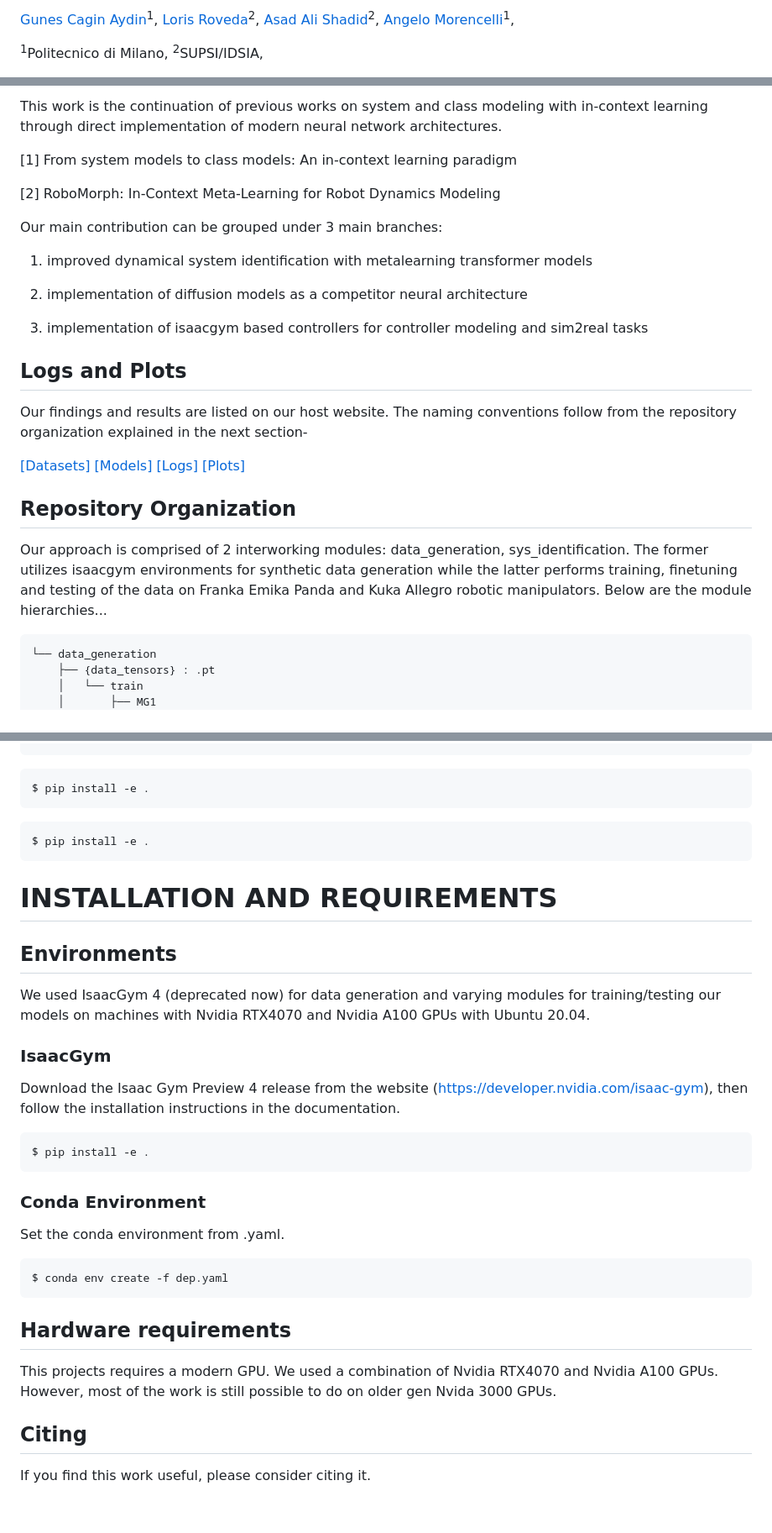
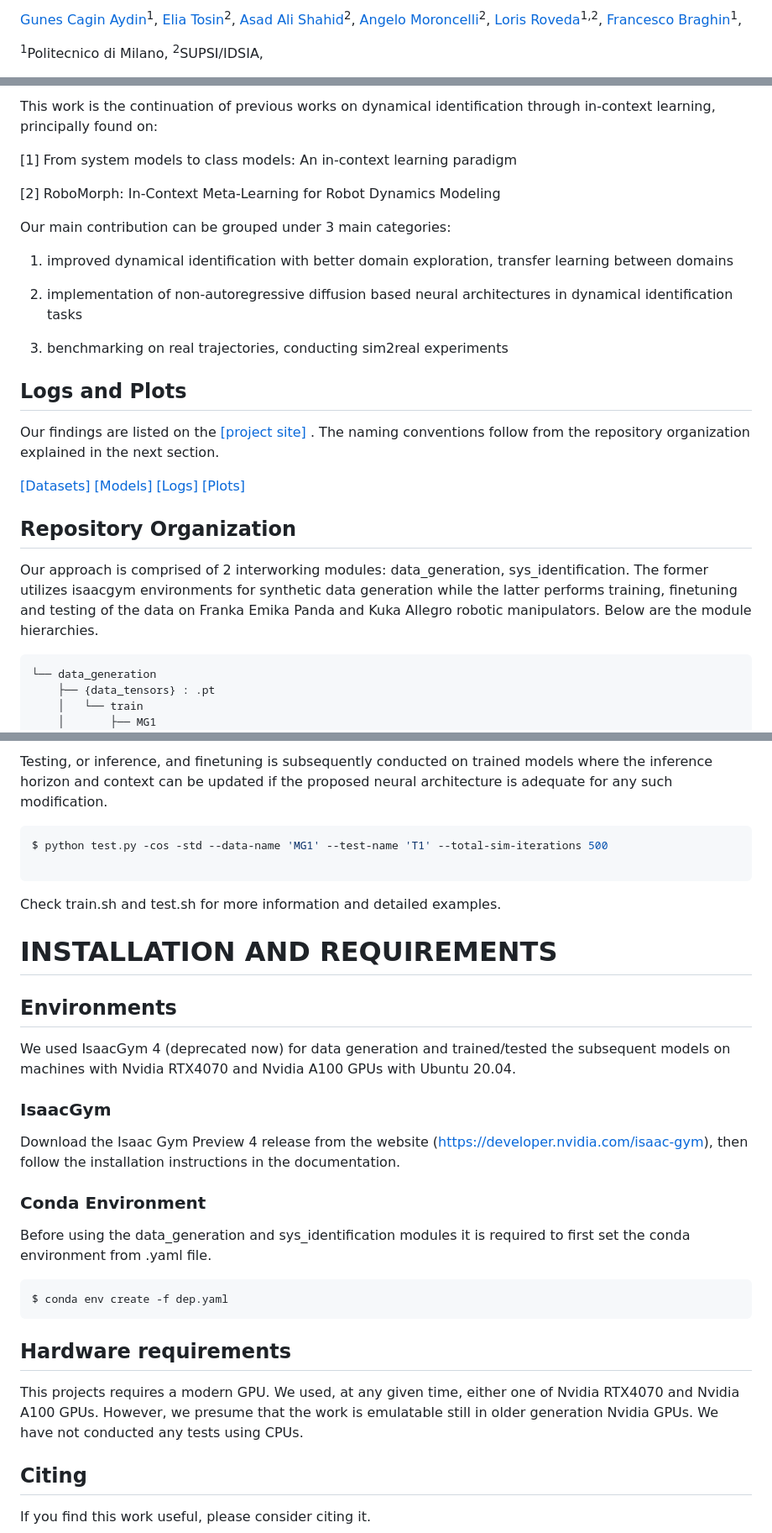
Before and after one commit to GunesCaginAydin/dynamical-metalearning, a Markdown page: README.md, 3 parts joined by grey strips. Shown: that part at 84% size. Rendered like a GitHub page; blank space fills up the shorter version.

````diff
--- a/README.md
+++ b/README.md
@@ -8,8 +5,10 @@
 
 [Gunes Cagin Aydin](https://github.com/Gunesnes)<sup>1</sup>,
-[Loris Roveda](https://www.supsi.ch/loris-roveda)<sup>2</sup>,
-[Asad Ali Shadid](https://www.supsi.ch/en/asad-ali-shahid)<sup>2</sup>,
-[Angelo Morencelli](https://www.supsi.ch/en/angelo-moroncelli-)<sup>1</sup>,
+[Elia Tosin](https://www.supsi.ch/elia-tosin)<sup>2</sup>,
+[Asad Ali Shahid](https://www.supsi.ch/en/asad-ali-shahid)<sup>2</sup>,
+[Angelo Moroncelli](https://www.supsi.ch/en/angelo-moroncelli-)<sup>2</sup>,
+[Loris Roveda](https://www.supsi.ch/loris-roveda)<sup>1,2</sup>,
+[Francesco Braghin](https://www.mecc.polimi.it/it/personale/francesco.braghin)<sup>1</sup>,
 
 <sup>1</sup>Politecnico di Milano,
 <sup>2</sup>SUPSI/IDSIA,
@@ -18,19 +17,19 @@
 
-This work is the continuation of previous works on system and class modeling with in-context learning through direct implementation of modern neural network architectures.
+This work is the continuation of previous works on dynamical identification through in-context learning, principally found on:
 
 [1]	From system models to class models: An in-context learning paradigm
 
 [2]	RoboMorph: In-Context Meta-Learning for Robot Dynamics Modeling
 
-Our main contribution can be grouped under 3 main branches:
+Our main contribution can be grouped under 3 main categories:
 
-1)	improved dynamical system identification with metalearning transformer models
+1)	improved dynamical identification with better domain exploration, transfer learning between domains
 
-2) 	implementation of diffusion models as a competitor neural architecture
+2) 	implementation of non-autoregressive diffusion based neural architectures in dynamical identification tasks
 
-3)	implementation of isaacgym based controllers for controller modeling and sim2real tasks
+3)	benchmarking on real trajectories, conducting sim2real experiments
 
 ## Logs and Plots
 
-Our findings and results are listed on our host website. The naming conventions follow from the repository organization explained in the next section-
+Our findings are listed on the [[project site]](https://sites.google.com/view/dynamical-incontextlearning/ana-sayfa) . The naming conventions follow from the repository organization explained in the next section.
 
@@ -41,7 +40,7 @@ Our findings and results are listed on our host website. The naming conventions
 
 ## Repository Organization
 
-Our approach is comprised of 2 interworking modules: data_generation, sys_identification. The former utilizes isaacgym environments for synthetic data generation while the latter performs training, finetuning and testing of the data on Franka Emika Panda and Kuka Allegro robotic manipulators. Below are the module hierarchies...
+Our approach is comprised of 2 interworking modules: data_generation, sys_identification. The former utilizes isaacgym environments for synthetic data generation while the latter performs training, finetuning and testing of the data on Franka Emika Panda and Kuka Allegro robotic manipulators. Below are the module hierarchies.
 
 ```
 └── data_generation
@@ -209,30 +200,28 @@ $ pip install -e .
 ```
 
+Testing, or inference, and finetuning is subsequently conducted on trained models where the inference horizon and context can be updated if the proposed neural architecture is adequate for any such modification.
+
 ```console
-$ pip install -e .
+$ python test.py -cos -std --data-name 'MG1' --test-name 'T1' --total-sim-iterations 500
+
 ```
 
-```console
-$ pip install -e .
-```
+Check train.sh and test.sh for more information and detailed examples.
 
 # INSTALLATION AND REQUIREMENTS
 
 ## Environments
 
-We used IsaacGym 4 (deprecated now) for data generation and varying modules for training/testing our models on machines with Nvidia RTX4070 and Nvidia A100 GPUs with Ubuntu 20.04.
+We used IsaacGym 4 (deprecated now) for data generation and trained/tested the subsequent models on machines with Nvidia RTX4070 and Nvidia A100 GPUs with Ubuntu 20.04.
 
 ### IsaacGym
 
 Download the Isaac Gym Preview 4 release from the website (https://developer.nvidia.com/isaac-gym), then follow the installation instructions in the documentation.
 
-```console
-$ pip install -e .
-```
 
 ### Conda Environment
 
-Set the conda environment from .yaml.
+Before using the data_generation and sys_identification modules it is required to first set the conda environment from .yaml file.
 
 ```console
 $ conda env create -f dep.yaml
@@ -240,7 +229,7 @@ $ conda env create -f dep.yaml
 
 ## Hardware requirements
 
-This projects requires a modern GPU. We used a combination of Nvidia RTX4070 and Nvidia A100 GPUs. However, most of the work is still possible to do on older gen Nvida 3000 GPUs.
+This projects requires a modern GPU. We used, at any given time, either one of Nvidia RTX4070 and Nvidia A100 GPUs. However, we presume that the work is emulatable still in older generation Nvidia GPUs. We have not conducted any tests using CPUs.
 
 ## Citing
 
````
Also changed, not shown: other parts of README.md (+40 -51 lines).
